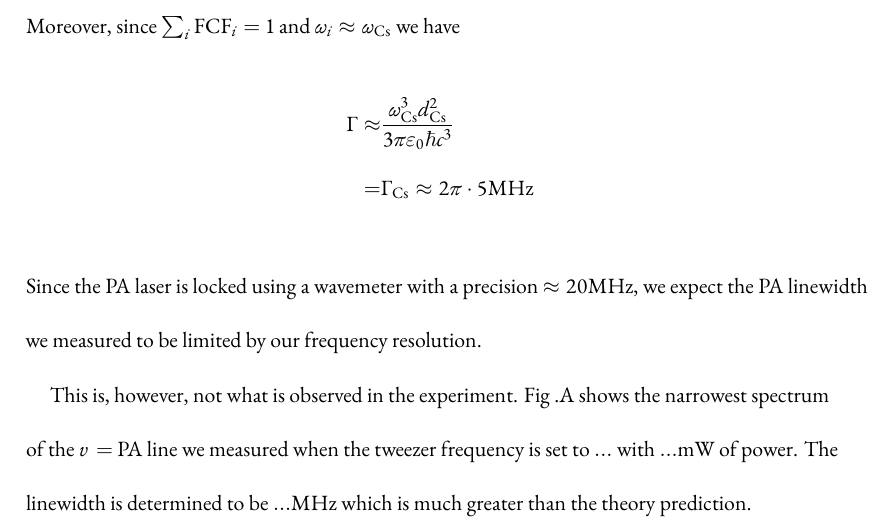
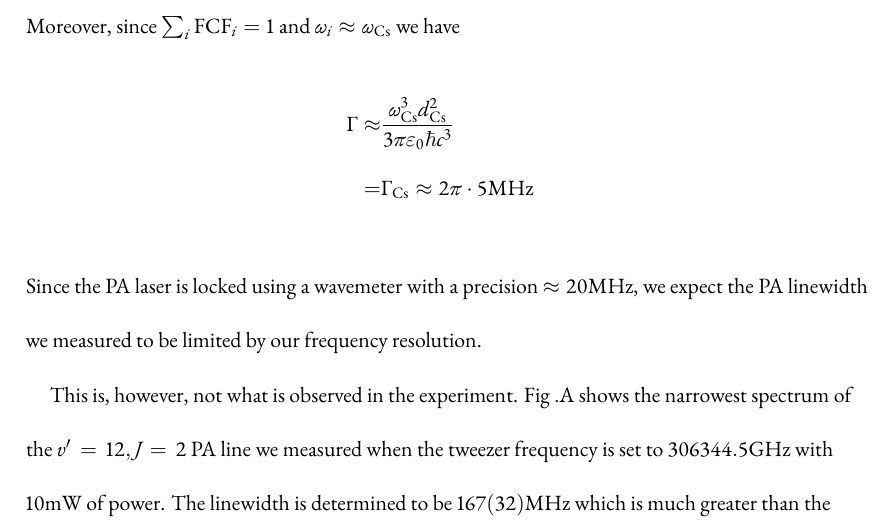
Before and after one commit to yuyichao/grad-thesis, a LaTeX thesis (dissertation.tex, which reads chapters/pa.tex): part of page 62 of 107, cut so that both start at the same text. Compiled offline with XeLaTeX.

Commit message:
[figure] v=12 PA linewidth with red tweezer

```diff
--- a/chapters/pa.tex
+++ b/chapters/pa.tex
@@ -449,9 +449,9 @@ $\approx20\mathrm{MHz}$, we expect the PA linewidth we measured to be limited
 by our frequency resolution.
 
 This is, however, not what is observed in the experiment.
-Fig~.\todo{\ref{}}A shows the narrowest spectrum of the $v=\todo{number}$ PA line
-we measured when the tweezer frequency is set to $...\todo{}$
-with $...\todo{} \mathrm{mW}$ of power. The linewidth is determined to be $... \mathrm{MHz}$
+Fig~.\todo{\ref{}}A shows the narrowest spectrum of the $v'=12, J=2$ PA line
+we measured when the tweezer frequency is set to $306344.5 \mathrm{GHz}$
+with $10 \mathrm{mW}$ of power. The linewidth is determined to be $167(32) \mathrm{MHz}$
 which is much greater than the theory prediction.
 
 Furthermore, the observed linewidth appears to be dependent on the tweezer power.
```
Also changed, not shown: dissertation.pdf, figures/pa_spectrum_v12_red_10.pdf (added), figures/pa_spectrum_v12_red_10.png (added), figures/pa_spectrum_v12_red_10.svg (added), 1 other file.
